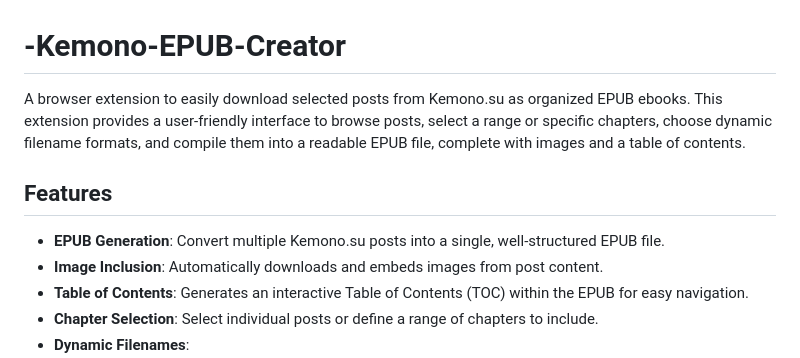
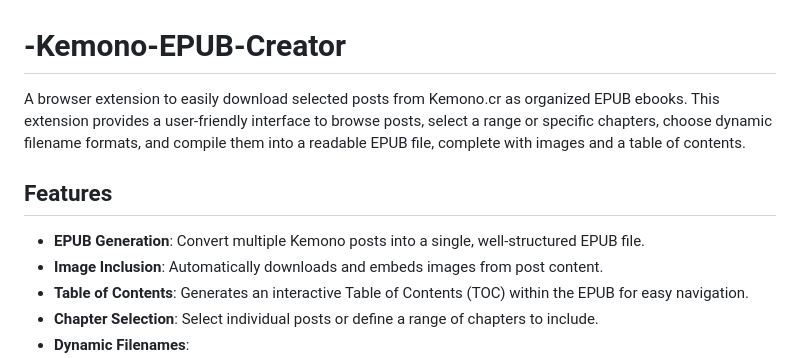
Before and after one commit to Fox6935/-Kemono-EPUB-Creator, a Markdown page: README.md, the part around the change printed below. Rendered like a GitHub page.

```diff
--- a/README.md
+++ b/README.md
@@ -1,10 +1,10 @@
 # -Kemono-EPUB-Creator
 
-A browser extension to easily download selected posts from Kemono.su as organized EPUB ebooks. This extension provides a user-friendly interface to browse posts, select a range or specific chapters, choose dynamic filename formats, and compile them into a readable EPUB file, complete with images and a table of contents.
+A browser extension to easily download selected posts from Kemono.cr as organized EPUB ebooks. This extension provides a user-friendly interface to browse posts, select a range or specific chapters, choose dynamic filename formats, and compile them into a readable EPUB file, complete with images and a table of contents.
 
 ## Features
 
-*   **EPUB Generation**: Convert multiple Kemono.su posts into a single, well-structured EPUB file.
+*   **EPUB Generation**: Convert multiple Kemono posts into a single, well-structured EPUB file.
 *   **Image Inclusion**: Automatically downloads and embeds images from post content.
 *   **Table of Contents**: Generates an interactive Table of Contents (TOC) within the EPUB for easy navigation.
 *   **Chapter Selection**: Select individual posts or define a range of chapters to include.
```
Also changed, not shown: other parts of README.md (+14 -6 lines).
